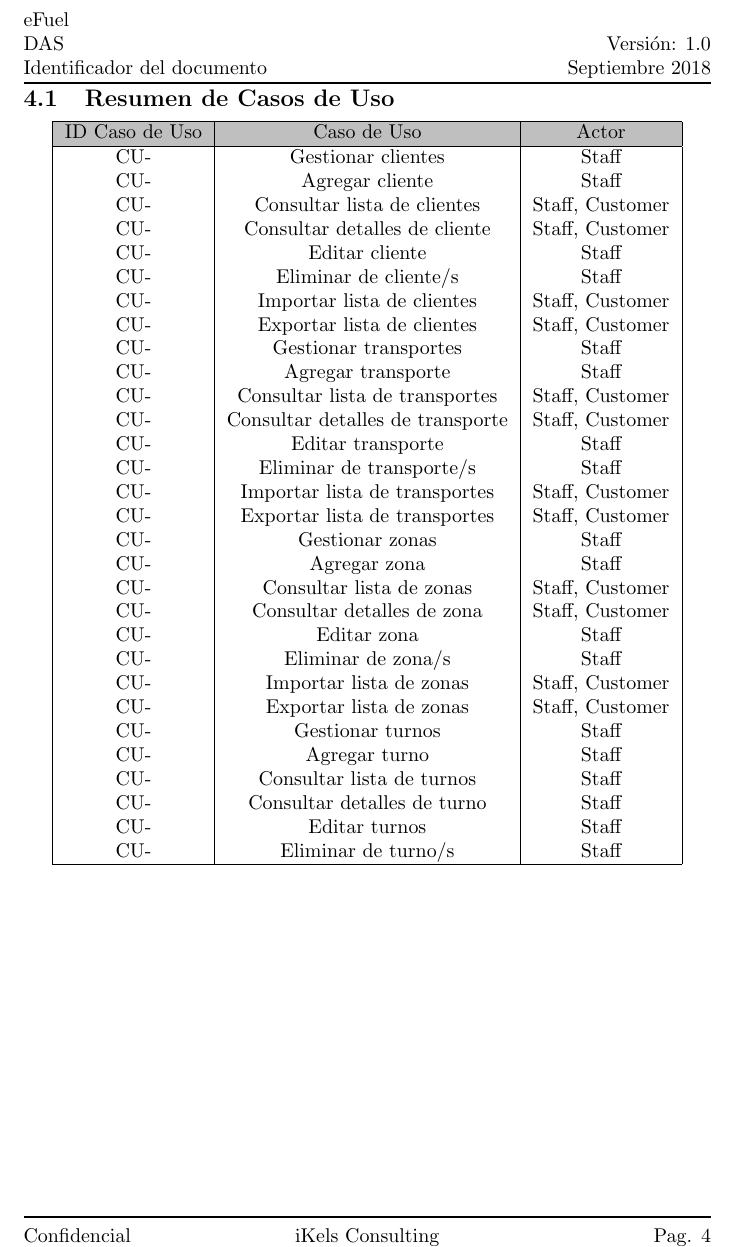
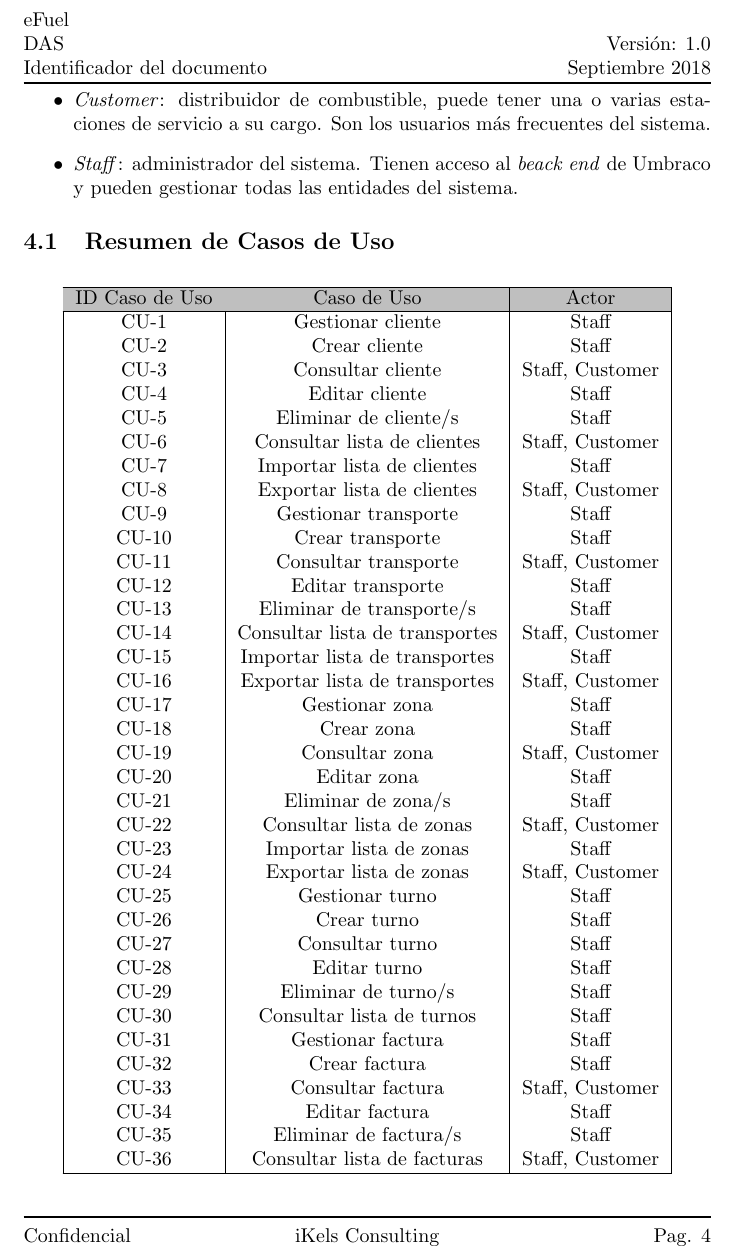
Before and after one commit to munch141/libro_pasantia, a LaTeX document (anexos/das/das.tex): part of page 5 of 6 before the commit and part of page 5 of 8 after it, cut so that both start at the same text. Compiled offline with pdfLaTeX.

Commit message:
adelante

```diff
--- a/anexos/das/das.tex
+++ b/anexos/das/das.tex
@@ -4,6 +4,11 @@
 \usepackage{ragged2e}
 \usepackage[table]{xcolor}
 \usepackage{indentfirst}
+\usepackage{longtable}
+\usepackage{graphicx}
+\usepackage{float}
+
+\graphicspath{ {./imgs/} }
 
 \makeatletter
 \title{Documento de Arquitectura del Software} \let\Title\@title
@@ -71,5 +77,11 @@
 
 
     \section{Vista de Casos de Uso} \label{vistaCasosDeUso}
-    En esta vista se describirá el sistema desde el punto de vista de los casos de uso.
+    En esta vista se describirá el sistema desde el punto de vista de los casos de uso. El sistema tiene 2 actores:
+
+    \begin{itemize}
+        \item \emph{Customer}: distribuidor de combustible, puede tener una o varias estaciones de servicio a su cargo. Son los usuarios más frecuentes del sistema.
+        \item \emph{Staff}: administrador del sistema. Tienen acceso al \emph{beack end} de Umbraco y pueden gestionar todas las entidades del sistema.
+    \end{itemize}
+
     \subsection{Resumen de Casos de Uso}
@@ -76,41 +90,52 @@
     \begin{center}
-        \begin{tabular}{ |c|c|c| }
+        \begin{longtable}{ |c|c|c| }
             \hline
+
             \rowcolor{lightgray}
             ID Caso de Uso & Caso de Uso & Actor \\
+            \endhead
+
             \hline
-            CU- & Gestionar clientes & Staff \\
-            CU- & Agregar cliente & Staff \\
-            CU- & Consultar lista de clientes & Staff, Customer \\
-            CU- & Consultar detalles de cliente & Staff, Customer \\
-            CU- & Editar cliente & Staff \\
-            CU- & Eliminar de cliente/s & Staff \\
-            CU- & Importar lista de clientes & Staff, Customer \\
-            CU- & Exportar lista de clientes & Staff, Customer \\
+            \endfoot
 
-            CU- & Gestionar transportes & Staff \\
-            CU- & Agregar transporte & Staff \\
-            CU- & Consultar lista de transportes & Staff, Customer \\
-            CU- & Consultar detalles de transporte & Staff, Customer \\
-            CU- & Editar transporte & Staff \\
-            CU- & Eliminar de transporte/s & Staff \\
-            CU- & Importar lista de transportes & Staff, Customer \\
-            CU- & Exportar lista de transportes & Staff, Customer \\
+            \hline
+            CU-\rownumber & Gestionar cliente & Staff \\
+            CU-\rownumber & Crear cliente & Staff \\
+            CU-\rownumber & Consultar cliente & Staff, Customer \\
+            CU-\rownumber & Editar cliente & Staff \\
+            CU-\rownumber & Eliminar de cliente/s & Staff \\
+            CU-\rownumber & Consultar lista de clientes & Staff, Customer \\
+            CU-\rownumber & Importar lista de clientes & Staff \\
+            CU-\rownumber & Exportar lista de clientes & Staff, Customer \\
 
-            CU- & Gestionar zonas & Staff \\
-            CU- & Agregar zona & Staff \\
-            CU- & Consultar lista de zonas & Staff, Customer \\
-            CU- & Consultar detalles de zona & Staff, Customer \\
-            CU- & Editar zona & Staff \\
-            CU- & Eliminar de zona/s & Staff \\
-            CU- & Importar lista de zonas & Staff, Customer \\
-            CU- & Exportar lista de zonas & Staff, Customer \\
+            CU-\rownumber & Gestionar transporte & Staff \\
+            CU-\rownumber & Crear transporte & Staff \\
+            CU-\rownumber & Consultar transporte & Staff, Customer \\
+            CU-\rownumber & Editar transporte & Staff \\
+            CU-\rownumber & Eliminar de transporte/s & Staff \\
+            CU-\rownumber & Consultar lista de transportes & Staff, Customer \\
+            CU-\rownumber & Importar lista de transportes & Staff \\
+            CU-\rownumber & Exportar lista de transportes & Staff, Customer \\
 
-            CU- & Gestionar turnos & Staff \\
-            CU- & Agregar turno & Staff \\
-            CU- & Consultar lista de turnos & Staff \\
-            CU- & Consultar detalles de turno & Staff \\
-            CU- & Editar turnos & Staff \\
-            CU- & Eliminar de turno/s & Staff \\
-            \hline
-        \end{tabular}
+            CU-\rownumber & Gestionar zona & Staff \\
+            CU-\rownumber & Crear zona & Staff \\
+            CU-\rownumber & Consultar zona & Staff, Customer \\
+            CU-\rownumber & Editar zona & Staff \\
+            CU-\rownumber & Eliminar de zona/s & Staff \\
+            CU-\rownumber & Consultar lista de zonas & Staff, Customer \\
+            CU-\rownumber & Importar lista de zonas & Staff \\
+            CU-\rownumber & Exportar lista de zonas & Staff, Customer \\
+
+            CU-\rownumber & Gestionar turno & Staff \\
+            CU-\rownumber & Crear turno & Staff \\
+            CU-\rownumber & Consultar turno & Staff \\
+            CU-\rownumber & Editar turno & Staff \\
+            CU-\rownumber & Eliminar de turno/s & Staff \\
+            CU-\rownumber & Consultar lista de turnos & Staff \\
+
+            CU-\rownumber & Gestionar factura & Staff \\
+            CU-\rownumber & Crear factura & Staff \\
+            CU-\rownumber & Consultar factura & Staff, Customer \\
+            CU-\rownumber & Editar factura & Staff \\
+            CU-\rownumber & Eliminar de factura/s & Staff \\
+            CU-\rownumber & Consultar lista de facturas & Staff, Customer \\
@@ -117,3 +149,4 @@
+        \end{longtable}
     \end{center}
 
     \subsection{Diagrama de Casos de Uso}
```
Also changed, not shown: anexos/das/das.pdf (deleted), anexos/das/das.tex (27 more changed lines), 4 other files.
